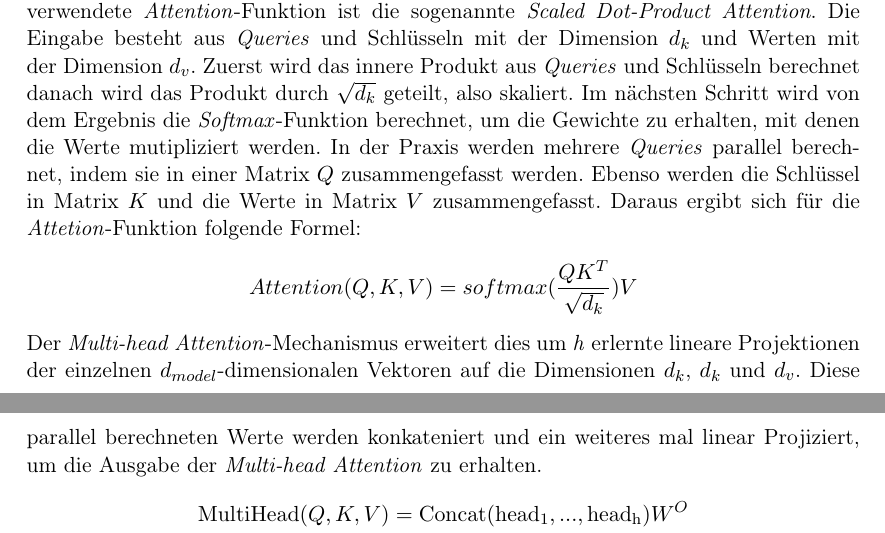
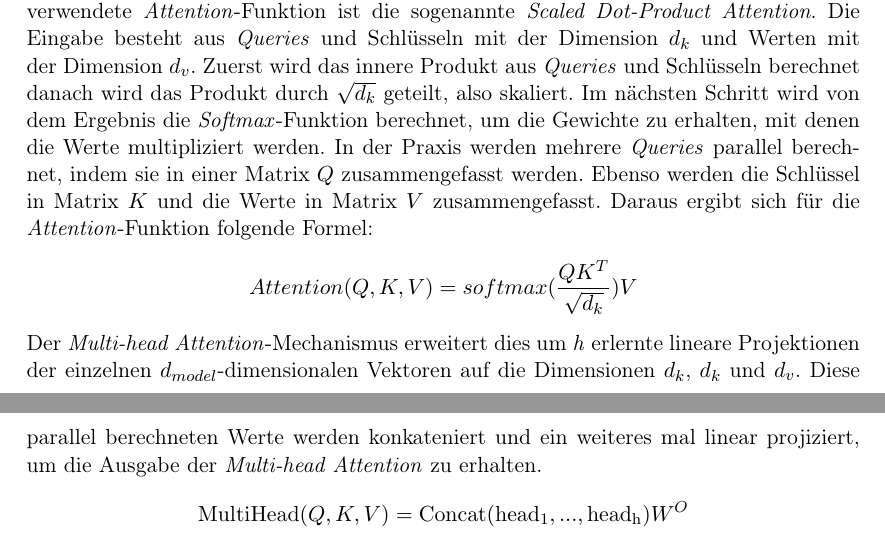
Before and after one commit to felLind/propra_webscience_ws24, a LaTeX document (Abschlussbericht/abschlussbericht-stimmungsanalyse-mit-twitter.tex, which reads Abschlussbericht/5-ansaetze.tex): two parts of pages 6 and 7 of 9, joined at a grey line, cut so that both start at the same text. Compiled offline with pdfLaTeX.

Commit message:
small adjustments

```diff
--- a/Abschlussbericht/5-ansaetze.tex
+++ b/Abschlussbericht/5-ansaetze.tex
@@ -127,14 +127,14 @@ welche die Ausgabe des \textit{Encoders} verarbeitet. \par
 Der \textit{Attention}-Mechanismus \cite{vaswani2017attention} bildet ein \textit{Query} und eine Menge von Schlüssel-Wert-Paaren auf eine Ausgabe ab. Alle Bestandteile sind Vektoren.
 %Bild Scaled Dot-Product Attention?
 Die von Vaswani et al. verwendete \textit{Attention}-Funktion ist die sogenannte \textit{Scaled Dot-Product Attention}. Die Eingabe besteht aus \textit{Queries} und Schlüsseln mit der Dimension $d_k$ und Werten mit der Dimension $d_v$.
-Zuerst wird das innere Produkt aus \textit{Queries} und Schlüsseln berechnet danach wird das Produkt durch $\sqrt{d_k}$ geteilt, also skaliert. Im nächsten Schritt wird von dem Ergebnis die \textit{Softmax}-Funktion berechnet, um die Gewichte zu erhalten, mit denen die Werte mutipliziert werden.
+Zuerst wird das innere Produkt aus \textit{Queries} und Schlüsseln berechnet danach wird das Produkt durch $\sqrt{d_k}$ geteilt, also skaliert. Im nächsten Schritt wird von dem Ergebnis die \textit{Softmax}-Funktion berechnet, um die Gewichte zu erhalten, mit denen die Werte multipliziert werden.
 In der Praxis werden mehrere \textit{Queries} parallel berechnet, indem sie in einer Matrix $Q$ zusammengefasst werden. Ebenso werden die Schlüssel in Matrix $K$ und die Werte in Matrix $V$ zusammengefasst.
-Daraus ergibt sich für die \textit{Attetion}-Funktion folgende Formel:
+Daraus ergibt sich für die \textit{Attention}-Funktion folgende Formel:
 \begin{equation*}
 Attention(Q,K,V) = softmax(\frac{QK^T}{\sqrt{d_k}})V
 \end{equation*}
 Der \textit{Multi-head Attention}-Mechanismus erweitert dies um \textit{h} erlernte lineare Projektionen der einzelnen $d_{model}$-dimensionalen Vektoren auf die Dimensionen $d_k$, $d_k$ und $d_v$.
-Diese parallel berechneten Werte werden konkateniert und ein weiteres mal linear Projiziert, um die Ausgabe der \textit{Multi-head Attention} zu erhalten.
+Diese parallel berechneten Werte werden konkateniert und ein weiteres mal linear projiziert, um die Ausgabe der \textit{Multi-head Attention} zu erhalten.
 \begin{align*}
    & \mathrm{MultiHead}(Q,K,V) = \mathrm{Concat}(\mathrm{head_1},...,\mathrm{head_h})W^O \\
    & \mathrm{where} \quad \mathrm{head_i} = \mathrm{Attention}(QW_i^Q,KW_i^K,VW_i^V)
```
